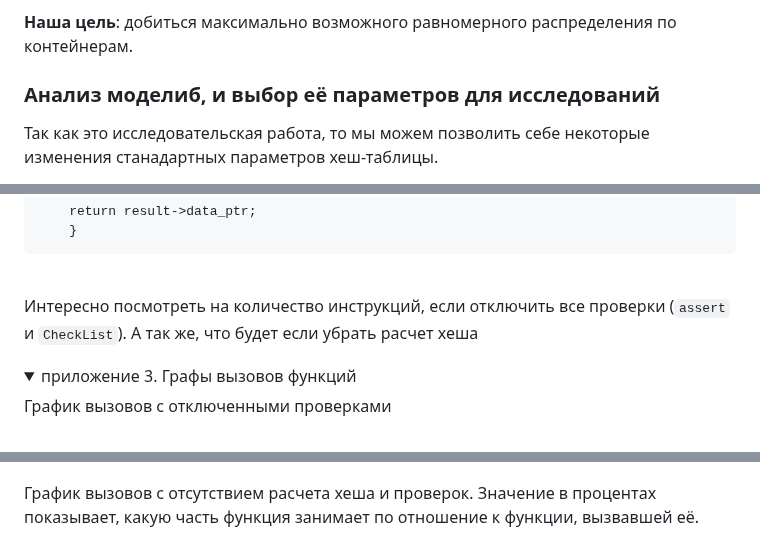
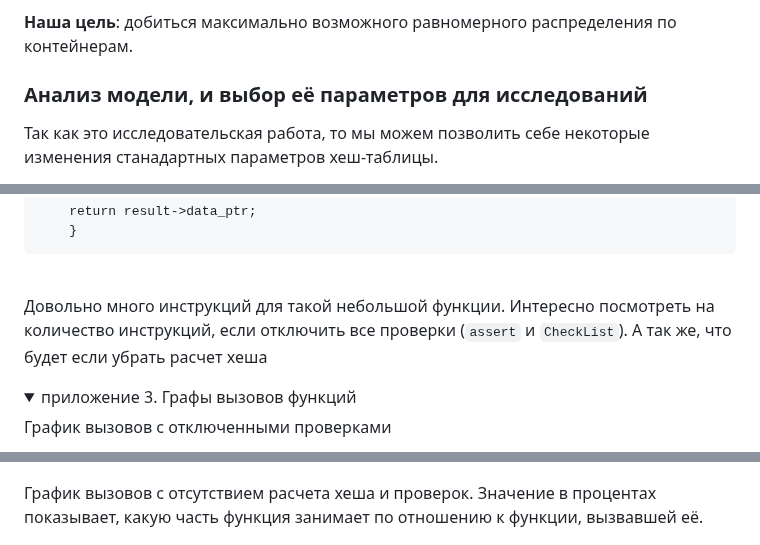
Before and after one commit to ArsenySamoylov/Asm, a Markdown page: HashTable/README.md, 3 parts joined by grey strips. Rendered like a GitHub page; folded sections open.

```diff
--- a/HashTable/README.md
+++ b/HashTable/README.md
@@ -58,7 +58,7 @@
 
 **Наша цель**: добиться максимально возможного равномерного распределения по контейнерам.
 
-### **Анализ моделиб, и выбор её параметров для исследований**
+### **Анализ модели, и выбор её параметров для исследований**
 Так как это исследовательская работа, то мы можем позволить себе некоторые изменения станадартных параметров хеш-таблицы.
 
 Для хорошей репрезентативности мы будем симулировать ситуацию, когда элементов настолько много, что в каждом контейнере гораздо больше двух элементов. Данная ситуация позволяет более отчетливо выявить неравномерность распределения элементов.
@@ -484,16 +492,17 @@ data* FindElementInHashTable (const HashTable* table, const data* element)
 </details>
 <br />
 
-Интересно посмотреть на количество инструкций, если отключить все проверки (`assert` и `CheckList`).
+Довольно много инструкций для такой небольшой функции. Интересно посмотреть на количество инструкций, если отключить все проверки (`assert` и `CheckList`).
 А так же, что будет если убрать расчет хеша
 
 <details>
 <summary> приложение 3. Графы вызовов функций </summary>
 
 График вызовов с отключенными проверками
+
 ![callgring statisics without checking](resources/profiling_no_checking.png)
 
-График вызовов с отсутствием расчета хеша и проверок. Значение в процентах показывает, какую часть функция занимает по отношение к функции, вызвавшей её.
+График вызовов с отсутствием расчета хеша и проверок. Значение в процентах показывает, какую часть функция занимает по отношению к функции, вызвавшей её.
 
 ![callgring statisics without hash](resources/profiling_no_hash.png)
 
```
Also changed, not shown: other parts of HashTable/README.md (+34 -26 lines).
